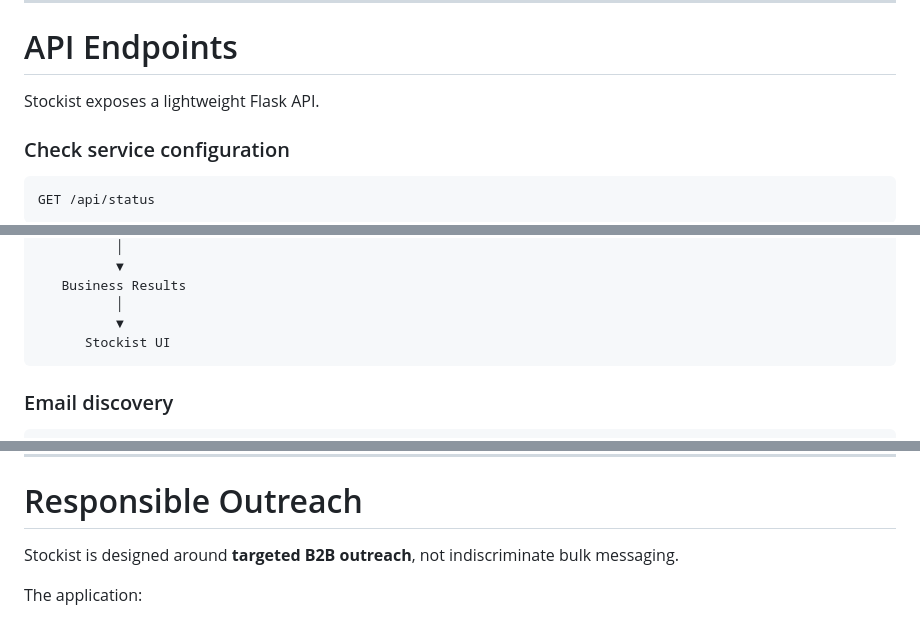
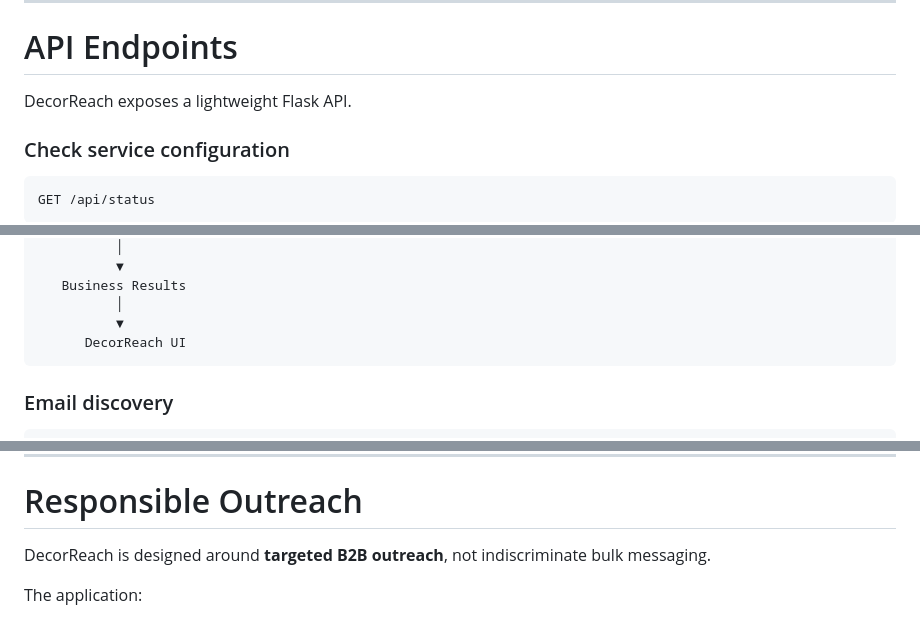
Before and after one commit to jasminefloraa/HomeDecor_seller, a Markdown page: README.md, 3 parts joined by grey strips. Rendered like a GitHub page.

````diff
--- a/README.md
+++ b/README.md
@@ -334,7 +334,7 @@ Send directly through an authenticated SMTP mailbox and record:
 
 # API Endpoints
 
-Stockist exposes a lightweight Flask API.
+DecorReach exposes a lightweight Flask API.
 
 ### Check service configuration
 
@@ -631,7 +631,7 @@ User Input
    Business Results
           │
           ▼
-      Stockist UI
+      DecorReach UI
 ```
 
 ### Email discovery
@@ -679,7 +679,7 @@ Email Delivery
 
 # Responsible Outreach
 
-Stockist is designed around **targeted B2B outreach**, not indiscriminate bulk messaging.
+DecorReach is designed around **targeted B2B outreach**, not indiscriminate bulk messaging.
 
 The application:
 
````
Also changed, not shown: other parts of README.md (+18 -18 lines).
